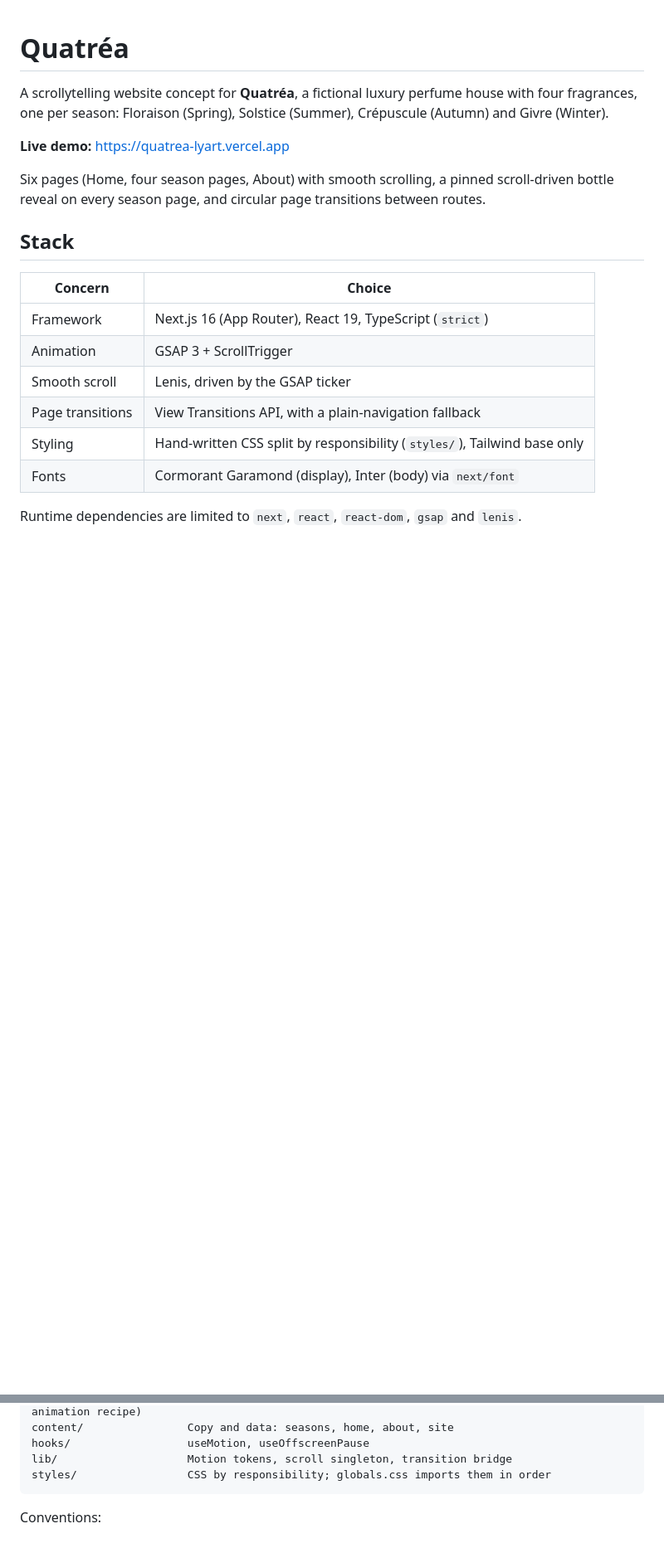
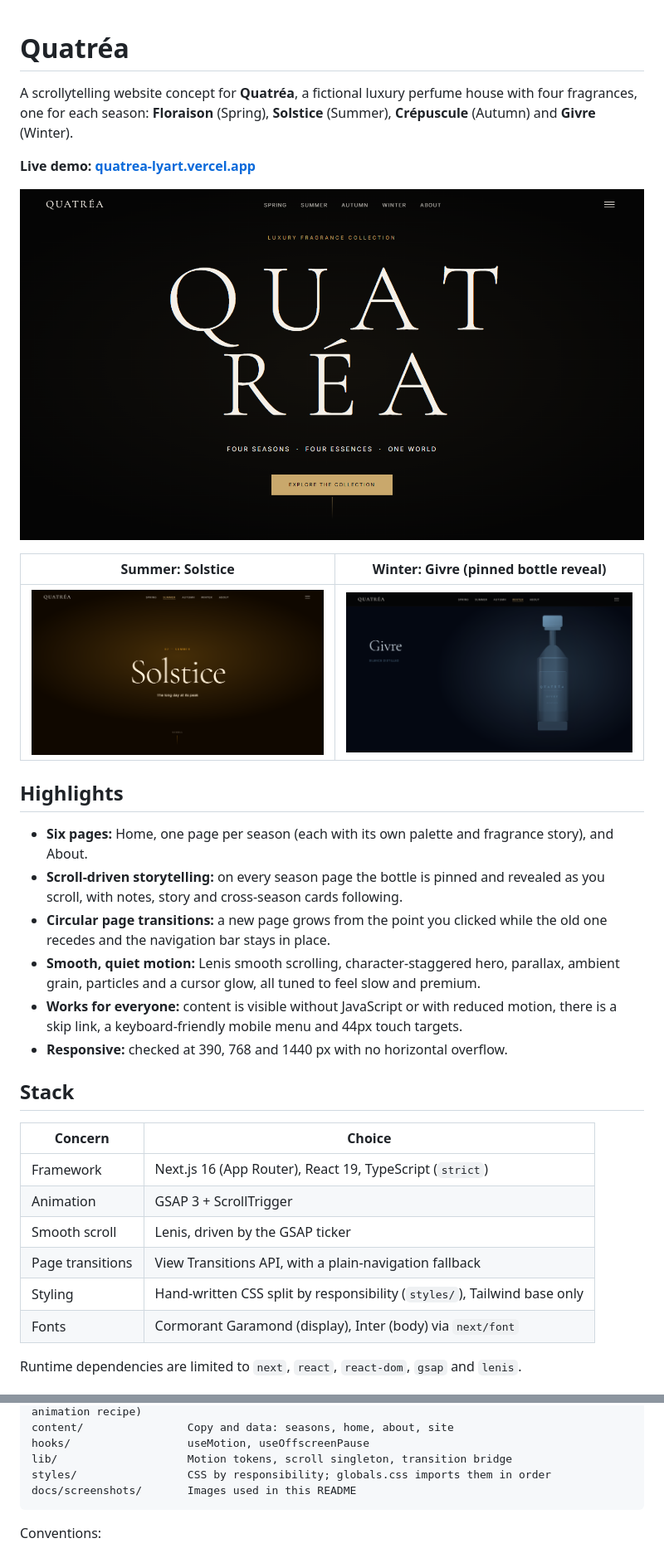
Before and after one commit to m-ahsanadil/quatrea, a Markdown page: README.md, 2 parts joined by grey strips. Shown at 83% size. Drawn GitHub-style; pictures changed too: docs/screenshots/home.png (added), docs/screenshots/summer.png (added), docs/screenshots/winter-bottle.png (added); blank space fills up the shorter version.

Commit message:
docs: expand README with screenshots, highlights and browser support

````diff
--- a/README.md
+++ b/README.md
@@ -1,10 +1,23 @@
 # Quatréa
 
-A scrollytelling website concept for **Quatréa**, a fictional luxury perfume house with four fragrances, one per season: Floraison (Spring), Solstice (Summer), Crépuscule (Autumn) and Givre (Winter).
+A scrollytelling website concept for **Quatréa**, a fictional luxury perfume house with four fragrances, one for each season: **Floraison** (Spring), **Solstice** (Summer), **Crépuscule** (Autumn) and **Givre** (Winter).
 
-**Live demo:** https://quatrea-lyart.vercel.app
+**Live demo: [quatrea-lyart.vercel.app](https://quatrea-lyart.vercel.app)**
 
-Six pages (Home, four season pages, About) with smooth scrolling, a pinned scroll-driven bottle reveal on every season page, and circular page transitions between routes.
+![Quatréa home page](docs/screenshots/home.png)
+
+| Summer: Solstice | Winter: Givre (pinned bottle reveal) |
+| --- | --- |
+| ![Summer page](docs/screenshots/summer.png) | ![Winter pinned bottle reveal](docs/screenshots/winter-bottle.png) |
+
+## Highlights
+
+- **Six pages:** Home, one page per season (each with its own palette and fragrance story), and About.
+- **Scroll-driven storytelling:** on every season page the bottle is pinned and revealed as you scroll, with notes, story and cross-season cards following.
+- **Circular page transitions:** a new page grows from the point you clicked while the old one recedes and the navigation bar stays in place.
+- **Smooth, quiet motion:** Lenis smooth scrolling, character-staggered hero, parallax, ambient grain, particles and a cursor glow, all tuned to feel slow and premium.
+- **Works for everyone:** content is visible without JavaScript or with reduced motion, there is a skip link, a keyboard-friendly mobile menu and 44px touch targets.
+- **Responsive:** checked at 390, 768 and 1440 px with no horizontal overflow.
 
 ## Stack
 
@@ -52,6 +65,7 @@ content/                Copy and data: seasons, home, about, site
 hooks/                  useMotion, useOffscreenPause
 lib/                    Motion tokens, scroll singleton, transition bridge
 styles/                 CSS by responsibility; globals.css imports them in order
+docs/screenshots/       Images used in this README
 ```
 
 Conventions:
````
Also changed, not shown: other parts of README.md (+5 -1 lines).
